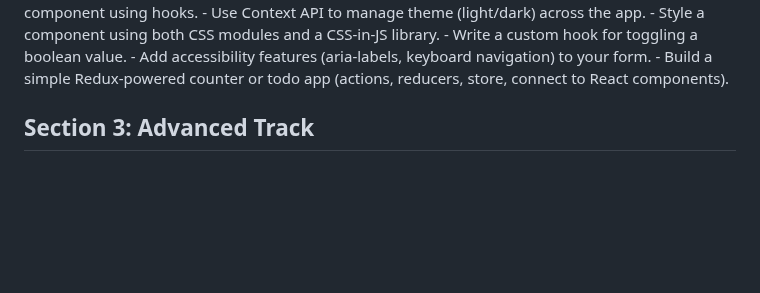
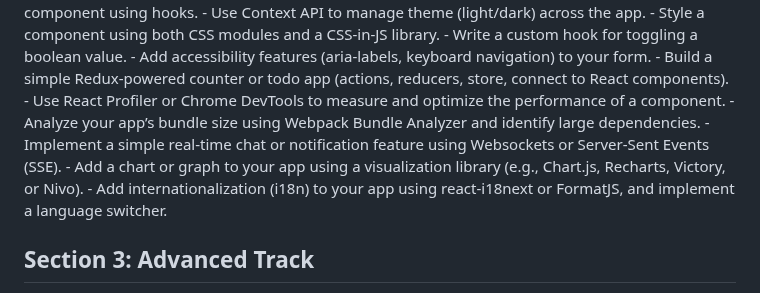
Before and after one commit to sagarteria/React-Native-HandsOn, a Markdown page: ReactJs-Course-README.md, the part around the change. GitHub-like rendering; blank space fills up the shorter version.

Commit message:
Enhance Section 2 by adding performance optimization techniques, real-time communication methods, data visualization options, and internationalization support for React applications.

```diff
--- a/ReactJs-Course-README.md
+++ b/ReactJs-Course-README.md
@@ -197,6 +197,11 @@ Topics & Goals:
     - Write a custom hook for toggling a boolean value.
     - Add accessibility features (aria-labels, keyboard navigation) to your form.
     - Build a simple Redux-powered counter or todo app (actions, reducers, store, connect to React components).
+    - Use React Profiler or Chrome DevTools to measure and optimize the performance of a component.
+    - Analyze your app’s bundle size using Webpack Bundle Analyzer and identify large dependencies.
+    - Implement a simple real-time chat or notification feature using Websockets or Server-Sent Events (SSE).
+    - Add a chart or graph to your app using a visualization library (e.g., Chart.js, Recharts, Victory, or Nivo).
+    - Add internationalization (i18n) to your app using react-i18next or FormatJS, and implement a language switcher.
 
 
 ## Section 3: Advanced Track
```
